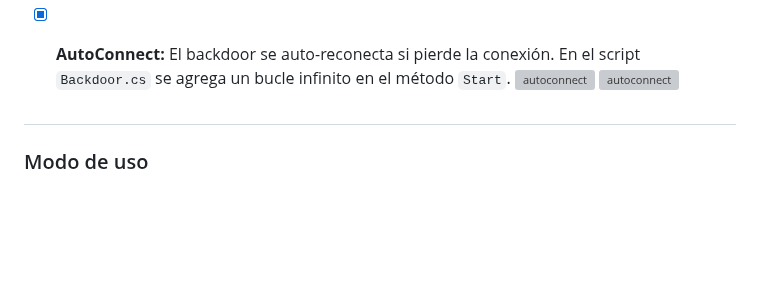
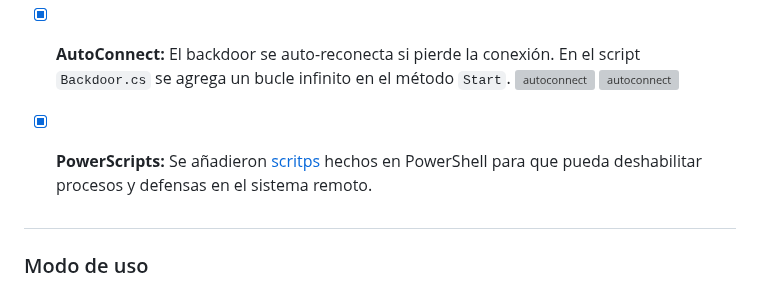
Before and after one commit to R3LI4NT/XilentDoor, a Markdown page: README.md, the part around the change. Rendered like a GitHub page; blank space fills up the shorter version; grey boxes are pictures that could not be loaded.

```diff
--- a/README.md
+++ b/README.md
@@ -36,6 +36,9 @@ Es parte de la familia <a href="https://github.com/R3LI4NT/XilentLocker">XilentL
 - [x] **AutoConnect:** El backdoor se auto-reconecta si pierde la conexión. En el script `Backdoor.cs` se agrega un bucle infinito en el método `Start`.
       <img width="809" height="264" alt="autoconnect" src="https://github.com/user-attachments/assets/41f5c026-f6c1-4f19-b696-116ddc46d8fe" />
       <img width="690" height="329" alt="autoconnect" src="https://github.com/user-attachments/assets/2b3a0f72-ac2d-4cc4-b8b2-27e68d839df9" />
+
+- [x] **PowerScripts:** Se añadieron <a href="https://github.com/R3LI4NT/XilentDoor/tree/main/PowerScripts">scritps</a> hechos en PowerShell para que pueda deshabilitar procesos y defensas en el sistema remoto.
+
 
 <h1 align="center"></h1>
 
```
